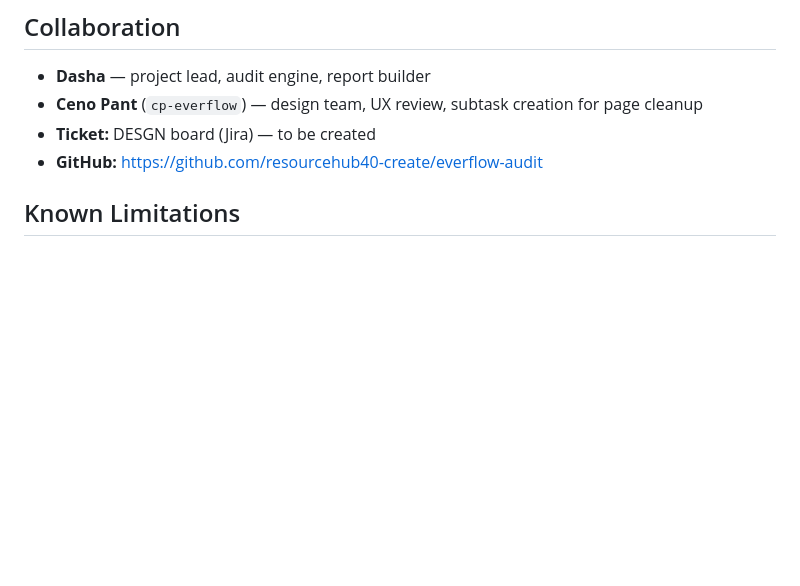
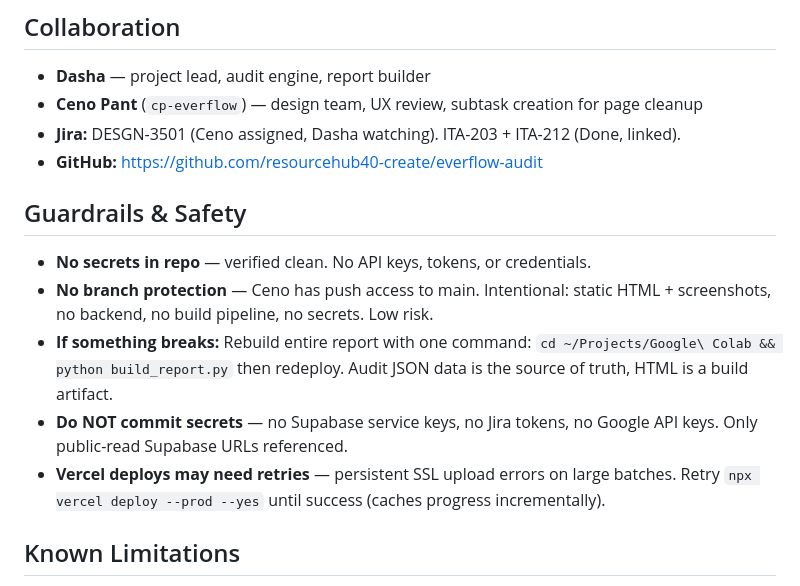
Before and after one commit to resourcehub40-create/everflow-audit, a Markdown page: CLAUDE.md, the part around the change. Drawn GitHub-style; blank space fills up the shorter version.

Commit message:
Add guardrails, Jira links, safety info to CLAUDE.md

```diff
--- a/CLAUDE.md
+++ b/CLAUDE.md
@@ -113,8 +113,15 @@ Each audited page is scored on:
 ## Collaboration
 - **Dasha** — project lead, audit engine, report builder
 - **Ceno Pant** (`cp-everflow`) — design team, UX review, subtask creation for page cleanup
-- **Ticket:** DESGN board (Jira) — to be created
+- **Jira:** DESGN-3501 (Ceno assigned, Dasha watching). ITA-203 + ITA-212 (Done, linked).
 - **GitHub:** https://github.com/resourcehub40-create/everflow-audit
+
+## Guardrails & Safety
+- **No secrets in repo** — verified clean. No API keys, tokens, or credentials.
+- **No branch protection** — Ceno has push access to main. Intentional: static HTML + screenshots, no backend, no build pipeline, no secrets. Low risk.
+- **If something breaks:** Rebuild entire report with one command: `cd ~/Projects/Google\ Colab && python build_report.py` then redeploy. Audit JSON data is the source of truth, HTML is a build artifact.
+- **Do NOT commit secrets** — no Supabase service keys, no Jira tokens, no Google API keys. Only public-read Supabase URLs referenced.
+- **Vercel deploys may need retries** — persistent SSL upload errors on large batches. Retry `npx vercel deploy --prod --yes` until success (caches progress incrementally).
 
 ## Known Limitations
 - Cookie consent banners appear on many screenshots (covers hero content)
```
